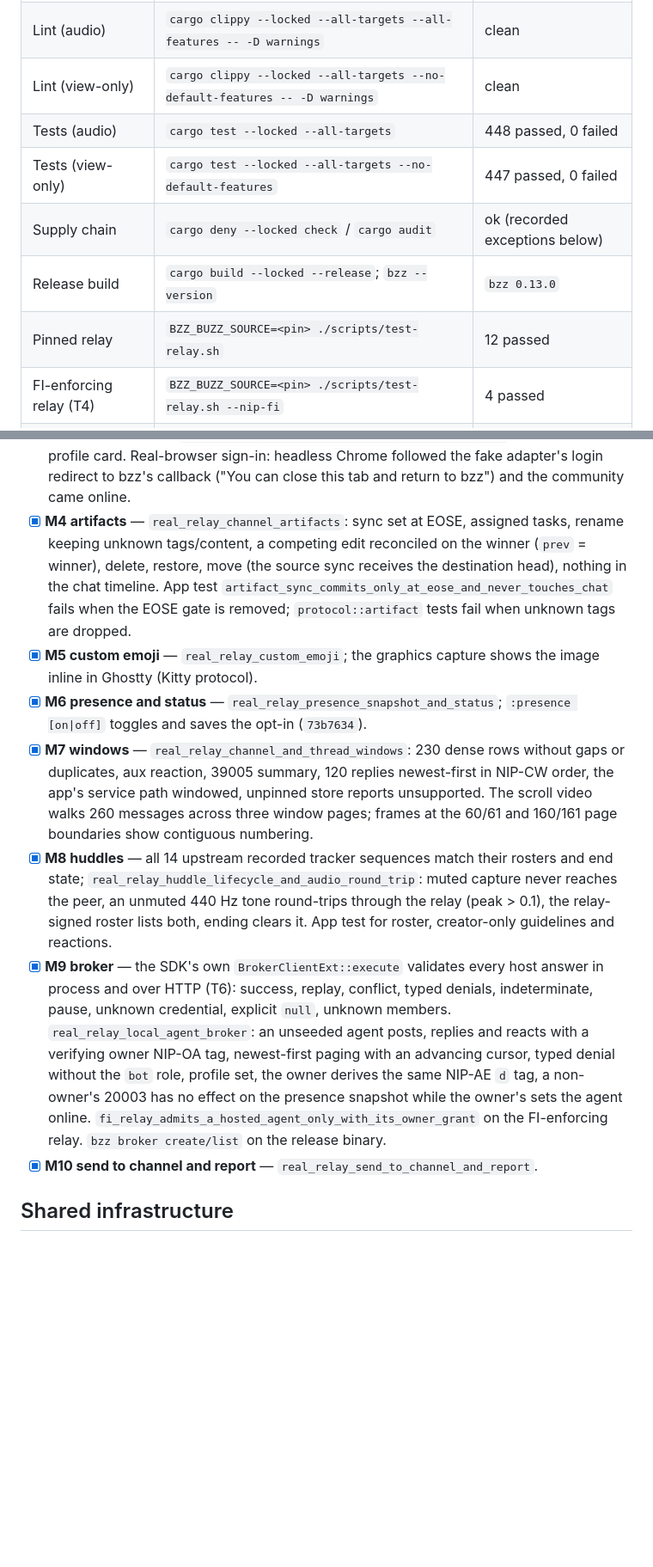
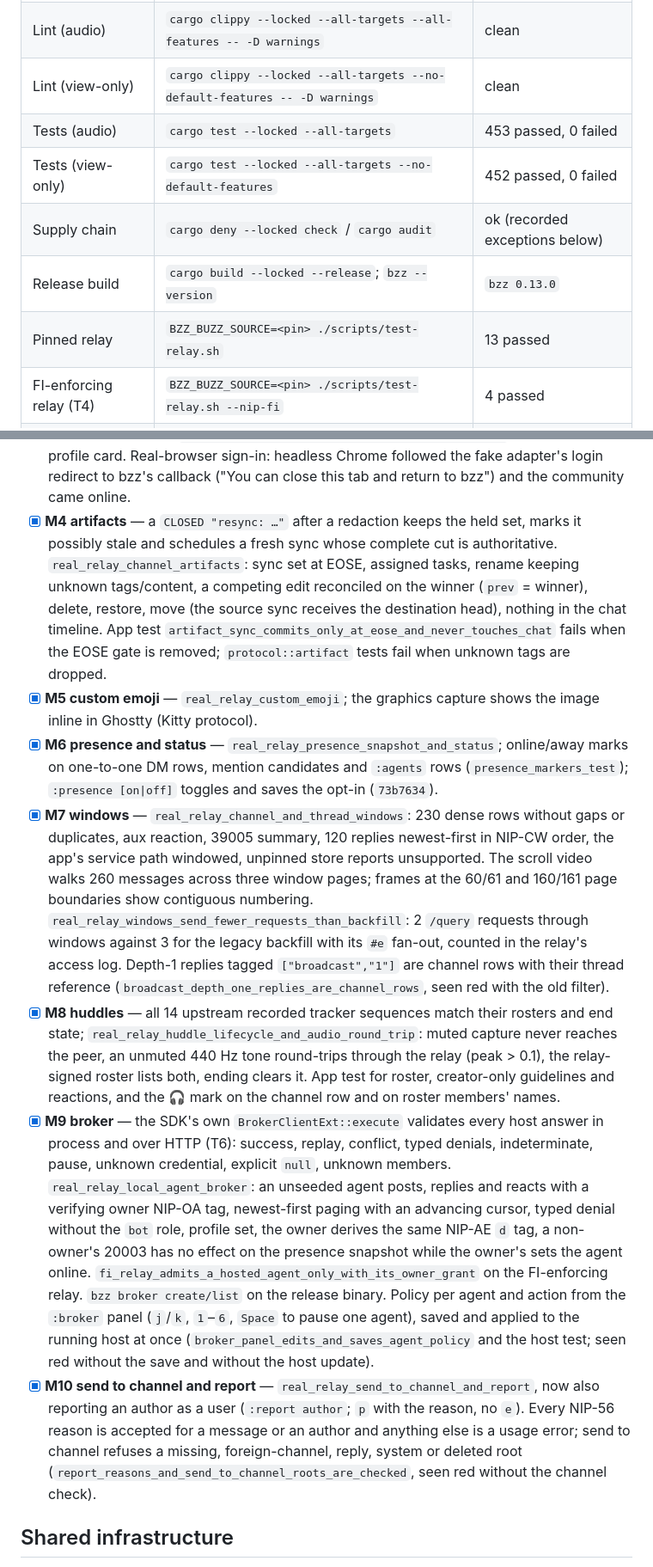
Before and after one commit to arpagon/bzz, a Markdown page: docs/validation-v0.13.0.md, 2 parts joined by grey strips. Shown at 86% size. Drawn GitHub-style; blank space fills up the shorter version.

Commit message:
docs(validation): record the M1/M4/M6/M7/M8/M9/M10 additions and today's counts

```diff
--- a/docs/validation-v0.13.0.md
+++ b/docs/validation-v0.13.0.md
@@ -18,11 +18,11 @@ claim has a test that was seen failing without the change where noted.
 | Format | `cargo fmt --check` | clean |
 | Lint (audio) | `cargo clippy --locked --all-targets --all-features -- -D warnings` | clean |
 | Lint (view-only) | `cargo clippy --locked --all-targets --no-default-features -- -D warnings` | clean |
-| Tests (audio) | `cargo test --locked --all-targets` | 448 passed, 0 failed |
-| Tests (view-only) | `cargo test --locked --all-targets --no-default-features` | 447 passed, 0 failed |
+| Tests (audio) | `cargo test --locked --all-targets` | 453 passed, 0 failed |
+| Tests (view-only) | `cargo test --locked --all-targets --no-default-features` | 452 passed, 0 failed |
 | Supply chain | `cargo deny --locked check` / `cargo audit` | ok (recorded exceptions below) |
 | Release build | `cargo build --locked --release`; `bzz --version` | `bzz 0.13.0` |
-| Pinned relay | `BZZ_BUZZ_SOURCE=<pin> ./scripts/test-relay.sh` | 12 passed |
+| Pinned relay | `BZZ_BUZZ_SOURCE=<pin> ./scripts/test-relay.sh` | 13 passed |
 | FI-enforcing relay (T4) | `BZZ_BUZZ_SOURCE=<pin> ./scripts/test-relay.sh --nip-fi` | 4 passed |
 | Herdr, harness (T9) | `BZZ_BUZZ_SOURCE=<pin> BZZ_HERDR_PANE=<pane> ./scripts/test-relay.sh --herdr` | 3 scenarios passed |
 | Herdr, empty profile | `BZZ_HERDR_PANE=<pane> ./scripts/test-tui-herdr.sh` | 3 scenarios passed |
@@ -91,7 +91,9 @@ Pinned-relay tests are in `tests/relay_integration.rs` and
   seen red) and the profile card. Real-browser sign-in: headless Chrome
   followed the fake adapter's login redirect to bzz's callback ("You can
   close this tab and return to bzz") and the community came online.
-- [x] **M4 artifacts** — `real_relay_channel_artifacts`: sync set at EOSE,
+- [x] **M4 artifacts** — a `CLOSED "resync: …"` after a redaction keeps
+  the held set, marks it possibly stale and schedules a fresh sync whose
+  complete cut is authoritative. `real_relay_channel_artifacts`: sync set at EOSE,
   assigned tasks, rename keeping unknown tags/content, a competing edit
   reconciled on the winner (`prev` = winner), delete, restore, move (the source
   sync receives the destination head), nothing in the chat timeline. App test
@@ -101,18 +103,26 @@ Pinned-relay tests are in `tests/relay_integration.rs` and
 - [x] **M5 custom emoji** — `real_relay_custom_emoji`; the graphics capture
   shows the image inline in Ghostty (Kitty protocol).
 - [x] **M6 presence and status** — `real_relay_presence_snapshot_and_status`;
+  online/away marks on one-to-one DM rows, mention candidates and `:agents`
+  rows (`presence_markers_test`);
   `:presence [on|off]` toggles and saves the opt-in (`73b7634`).
 - [x] **M7 windows** — `real_relay_channel_and_thread_windows`: 230 dense rows
   without gaps or duplicates, aux reaction, 39005 summary, 120 replies
   newest-first in NIP-CW order, the app's service path windowed, unpinned
   store reports unsupported. The scroll video walks 260 messages across three
   window pages; frames at the 60/61 and 160/161 page boundaries show
-  contiguous numbering.
+  contiguous numbering. `real_relay_windows_send_fewer_requests_than_backfill`:
+  2 `/query` requests through windows against 3 for the legacy backfill with
+  its `#e` fan-out, counted in the relay's access log. Depth-1 replies tagged
+  `["broadcast","1"]` are channel rows with their thread reference
+  (`broadcast_depth_one_replies_are_channel_rows`, seen red with the old
+  filter).
 - [x] **M8 huddles** — all 14 upstream recorded tracker sequences match their
   rosters and end state; `real_relay_huddle_lifecycle_and_audio_round_trip`:
   muted capture never reaches the peer, an unmuted 440 Hz tone round-trips
   through the relay (peak > 0.1), the relay-signed roster lists both, ending
-  clears it. App test for roster, creator-only guidelines and reactions.
+  clears it. App test for roster, creator-only guidelines and reactions,
+  and the 🎧 mark on the channel row and on roster members' names.
 - [x] **M9 broker** — the SDK's own `BrokerClientExt::execute` validates every
   host answer in process and over HTTP (T6): success, replay, conflict, typed
   denials, indeterminate, pause, unknown credential, explicit `null`, unknown
@@ -122,8 +132,18 @@ Pinned-relay tests are in `tests/relay_integration.rs` and
   derives the same NIP-AE `d` tag, a non-owner's 20003 has no effect on the
   presence snapshot while the owner's sets the agent online.
   `fi_relay_admits_a_hosted_agent_only_with_its_owner_grant` on the
-  FI-enforcing relay. `bzz broker create/list` on the release binary.
-- [x] **M10 send to channel and report** — `real_relay_send_to_channel_and_report`.
+  FI-enforcing relay. `bzz broker create/list` on the release binary. Policy
+  per agent and action from the `:broker` panel (`j`/`k`, `1`–`6`, `Space`
+  to pause one agent), saved and applied to the running host at once
+  (`broker_panel_edits_and_saves_agent_policy` and the host test; seen red
+  without the save and without the host update).
+- [x] **M10 send to channel and report** — `real_relay_send_to_channel_and_report`,
+  now also reporting an author as a user (`:report author`; `p` with the
+  reason, no `e`). Every NIP-56 reason is accepted for a message or an
+  author and anything else is a usage error; send to channel refuses a
+  missing, foreign-channel, reply, system or deleted root
+  (`report_reasons_and_send_to_channel_roots_are_checked`, seen red without
+  the channel check).
 
 ## Shared infrastructure
 
```
